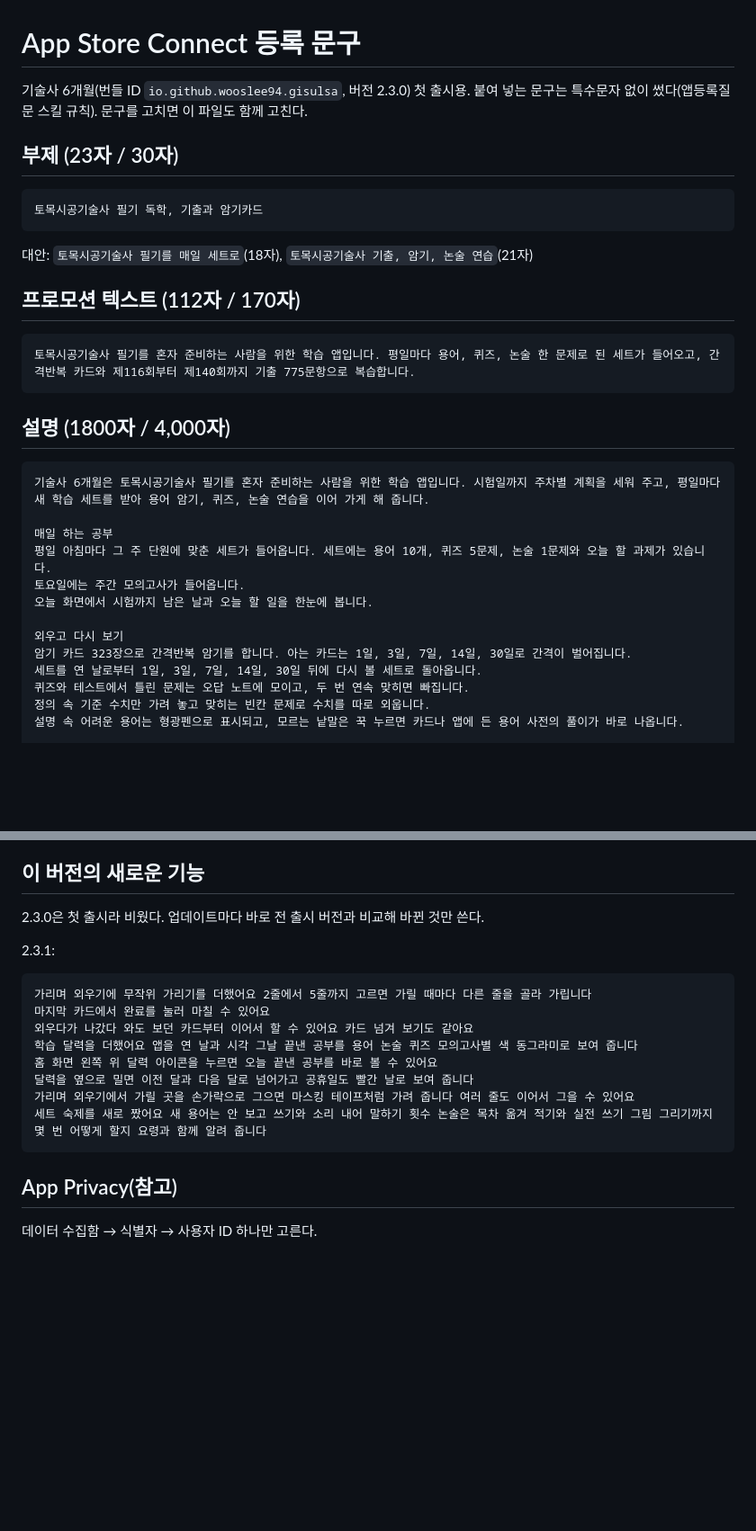
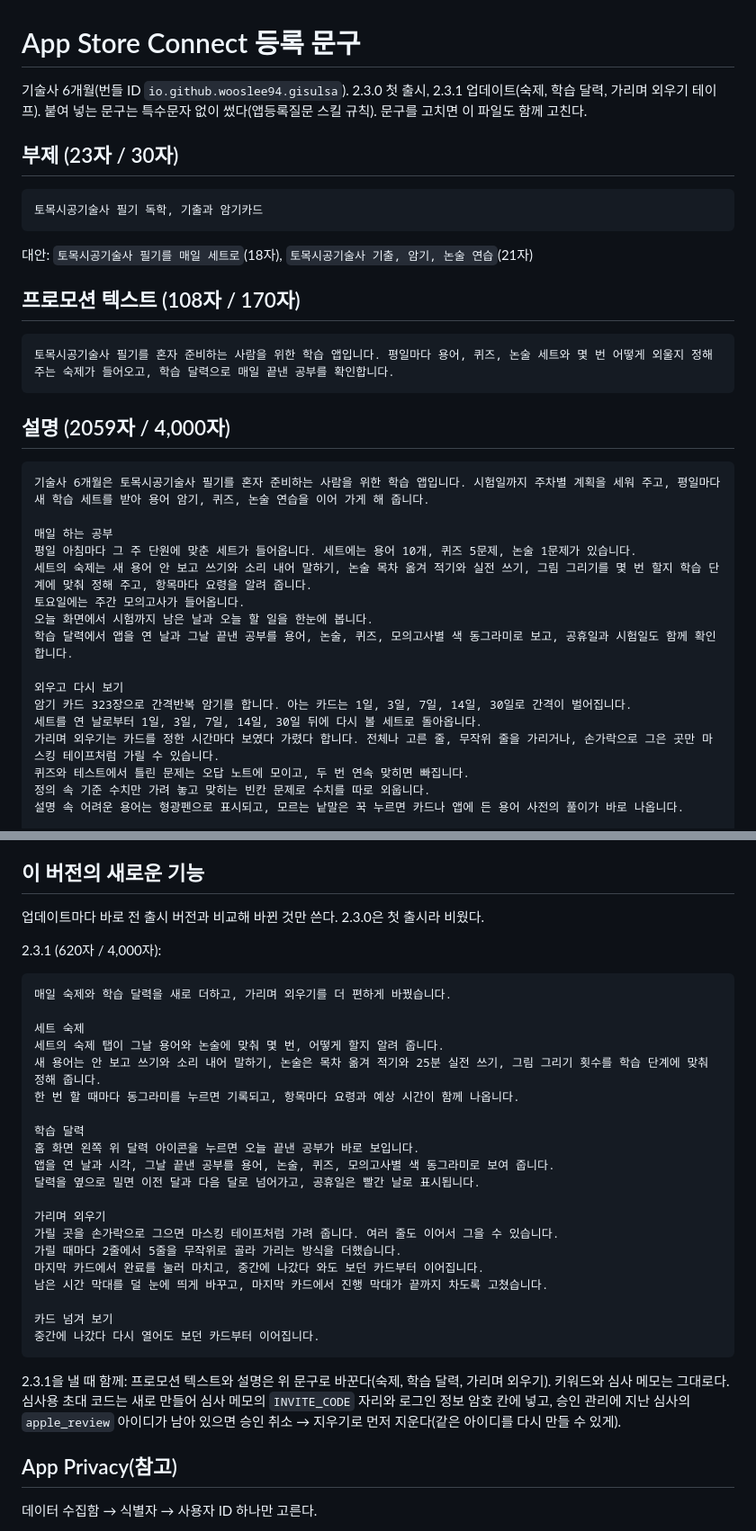
Before and after one commit to woos-lee94/gisulsa-data, a Markdown page: app/docs/app-store.md, 2 parts joined by grey strips. Shown at 90% size. Rendered like a GitHub page; blank space fills up the shorter version.

Commit message:
스토어 문구: 2.3.1 새로운 기능, 설명·프로모션 텍스트에 숙제·학습 달력·테이프 가리기
Co-Authored-By: Claude Opus 5.5 <noreply@anthropic.com>
Claude-Session: https://claude.ai/code/session_011qJjpvBU6fu1LaB1fPU6sF

````diff
--- a/app/docs/app-store.md
+++ b/app/docs/app-store.md
@@ -1,6 +1,6 @@
 # App Store Connect 등록 문구
 
-기술사 6개월(번들 ID `io.github.wooslee94.gisulsa`, 버전 2.3.0) 첫 출시용. 붙여 넣는 문구는 특수문자 없이 썼다(앱등록질문 스킬 규칙). 문구를 고치면 이 파일도 함께 고친다.
+기술사 6개월(번들 ID `io.github.wooslee94.gisulsa`). 2.3.0 첫 출시, 2.3.1 업데이트(숙제, 학습 달력, 가리며 외우기 테이프). 붙여 넣는 문구는 특수문자 없이 썼다(앱등록질문 스킬 규칙). 문구를 고치면 이 파일도 함께 고친다.
 
 ## 부제 (23자 / 30자)
 
@@ -10,25 +10,28 @@
 
 대안: `토목시공기술사 필기를 매일 세트로`(18자), `토목시공기술사 기출, 암기, 논술 연습`(21자)
 
-## 프로모션 텍스트 (112자 / 170자)
+## 프로모션 텍스트 (108자 / 170자)
 
 ```
-토목시공기술사 필기를 혼자 준비하는 사람을 위한 학습 앱입니다. 평일마다 용어, 퀴즈, 논술 한 문제로 된 세트가 들어오고, 간격반복 카드와 제116회부터 제140회까지 기출 775문항으로 복습합니다.
+토목시공기술사 필기를 혼자 준비하는 사람을 위한 학습 앱입니다. 평일마다 용어, 퀴즈, 논술 세트와 몇 번 어떻게 외울지 정해 주는 숙제가 들어오고, 학습 달력으로 매일 끝낸 공부를 확인합니다.
 ```
 
-## 설명 (1800자 / 4,000자)
+## 설명 (2059자 / 4,000자)
 
 ```
 기술사 6개월은 토목시공기술사 필기를 혼자 준비하는 사람을 위한 학습 앱입니다. 시험일까지 주차별 계획을 세워 주고, 평일마다 새 학습 세트를 받아 용어 암기, 퀴즈, 논술 연습을 이어 가게 해 줍니다.
 
 매일 하는 공부
-평일 아침마다 그 주 단원에 맞춘 세트가 들어옵니다. 세트에는 용어 10개, 퀴즈 5문제, 논술 1문제와 오늘 할 과제가 있습니다.
+평일 아침마다 그 주 단원에 맞춘 세트가 들어옵니다. 세트에는 용어 10개, 퀴즈 5문제, 논술 1문제가 있습니다.
+세트의 숙제는 새 용어 안 보고 쓰기와 소리 내어 말하기, 논술 목차 옮겨 적기와 실전 쓰기, 그림 그리기를 몇 번 할지 학습 단계에 맞춰 정해 주고, 항목마다 요령을 알려 줍니다.
 토요일에는 주간 모의고사가 들어옵니다.
 오늘 화면에서 시험까지 남은 날과 오늘 할 일을 한눈에 봅니다.
+학습 달력에서 앱을 연 날과 그날 끝낸 공부를 용어, 논술, 퀴즈, 모의고사별 색 동그라미로 보고, 공휴일과 시험일도 함께 확인합니다.
 
 외우고 다시 보기
 암기 카드 323장으로 간격반복 암기를 합니다. 아는 카드는 1일, 3일, 7일, 14일, 30일로 간격이 벌어집니다.
 세트를 연 날로부터 1일, 3일, 7일, 14일, 30일 뒤에 다시 볼 세트로 돌아옵니다.
+가리며 외우기는 카드를 정한 시간마다 보였다 가렸다 합니다. 전체나 고른 줄, 무작위 줄을 가리거나, 손가락으로 그은 곳만 마스킹 테이프처럼 가릴 수 있습니다.
 퀴즈와 테스트에서 틀린 문제는 오답 노트에 모이고, 두 번 연속 맞히면 빠집니다.
 정의 속 기준 수치만 가려 놓고 맞히는 빈칸 문제로 수치를 따로 외웁니다.
 설명 속 어려운 용어는 형광펜으로 표시되고, 모르는 낱말은 꾹 누르면 카드나 앱에 든 용어 사전의 풀이가 바로 나옵니다.
@@ -140,20 +143,34 @@ The app is an independent study aid and is not affiliated with HRD Korea or any
 
 ## 이 버전의 새로운 기능
 
-2.3.0은 첫 출시라 비웠다. 업데이트마다 바로 전 출시 버전과 비교해 바뀐 것만 쓴다.
+업데이트마다 바로 전 출시 버전과 비교해 바뀐 것만 쓴다. 2.3.0은 첫 출시라 비웠다.
 
-2.3.1:
+2.3.1 (620자 / 4,000자):
 
 ```
-가리며 외우기에 무작위 가리기를 더했어요 2줄에서 5줄까지 고르면 가릴 때마다 다른 줄을 골라 가립니다
-마지막 카드에서 완료를 눌러 마칠 수 있어요
-외우다가 나갔다 와도 보던 카드부터 이어서 할 수 있어요 카드 넘겨 보기도 같아요
-학습 달력을 더했어요 앱을 연 날과 시각 그날 끝낸 공부를 용어 논술 퀴즈 모의고사별 색 동그라미로 보여 줍니다
-홈 화면 왼쪽 위 달력 아이콘을 누르면 오늘 끝낸 공부를 바로 볼 수 있어요
-달력을 옆으로 밀면 이전 달과 다음 달로 넘어가고 공휴일도 빨간 날로 보여 줍니다
-가리며 외우기에서 가릴 곳을 손가락으로 그으면 마스킹 테이프처럼 가려 줍니다 여러 줄도 이어서 그을 수 있어요
-세트 숙제를 새로 짰어요 새 용어는 안 보고 쓰기와 소리 내어 말하기 횟수 논술은 목차 옮겨 적기와 실전 쓰기 그림 그리기까지 몇 번 어떻게 할지 요령과 함께 알려 줍니다
+매일 숙제와 학습 달력을 새로 더하고, 가리며 외우기를 더 편하게 바꿨습니다.
+
+세트 숙제
+세트의 숙제 탭이 그날 용어와 논술에 맞춰 몇 번, 어떻게 할지 알려 줍니다.
+새 용어는 안 보고 쓰기와 소리 내어 말하기, 논술은 목차 옮겨 적기와 25분 실전 쓰기, 그림 그리기 횟수를 학습 단계에 맞춰 정해 줍니다.
+한 번 할 때마다 동그라미를 누르면 기록되고, 항목마다 요령과 예상 시간이 함께 나옵니다.
+
+학습 달력
+홈 화면 왼쪽 위 달력 아이콘을 누르면 오늘 끝낸 공부가 바로 보입니다.
+앱을 연 날과 시각, 그날 끝낸 공부를 용어, 논술, 퀴즈, 모의고사별 색 동그라미로 보여 줍니다.
+달력을 옆으로 밀면 이전 달과 다음 달로 넘어가고, 공휴일은 빨간 날로 표시됩니다.
+
+가리며 외우기
+가릴 곳을 손가락으로 그으면 마스킹 테이프처럼 가려 줍니다. 여러 줄도 이어서 그을 수 있습니다.
+가릴 때마다 2줄에서 5줄을 무작위로 골라 가리는 방식을 더했습니다.
+마지막 카드에서 완료를 눌러 마치고, 중간에 나갔다 와도 보던 카드부터 이어집니다.
+남은 시간 막대를 덜 눈에 띄게 바꾸고, 마지막 카드에서 진행 막대가 끝까지 차도록 고쳤습니다.
+
+카드 넘겨 보기
+중간에 나갔다 다시 열어도 보던 카드부터 이어집니다.
 ```
+
+2.3.1을 낼 때 함께: 프로모션 텍스트와 설명은 위 문구로 바꾼다(숙제, 학습 달력, 가리며 외우기). 키워드와 심사 메모는 그대로다. 심사용 초대 코드는 새로 만들어 심사 메모의 `INVITE_CODE` 자리와 로그인 정보 암호 칸에 넣고, 승인 관리에 지난 심사의 `apple_review` 아이디가 남아 있으면 승인 취소 → 지우기로 먼저 지운다(같은 아이디를 다시 만들 수 있게).
 
 ## App Privacy(참고)
 
````
